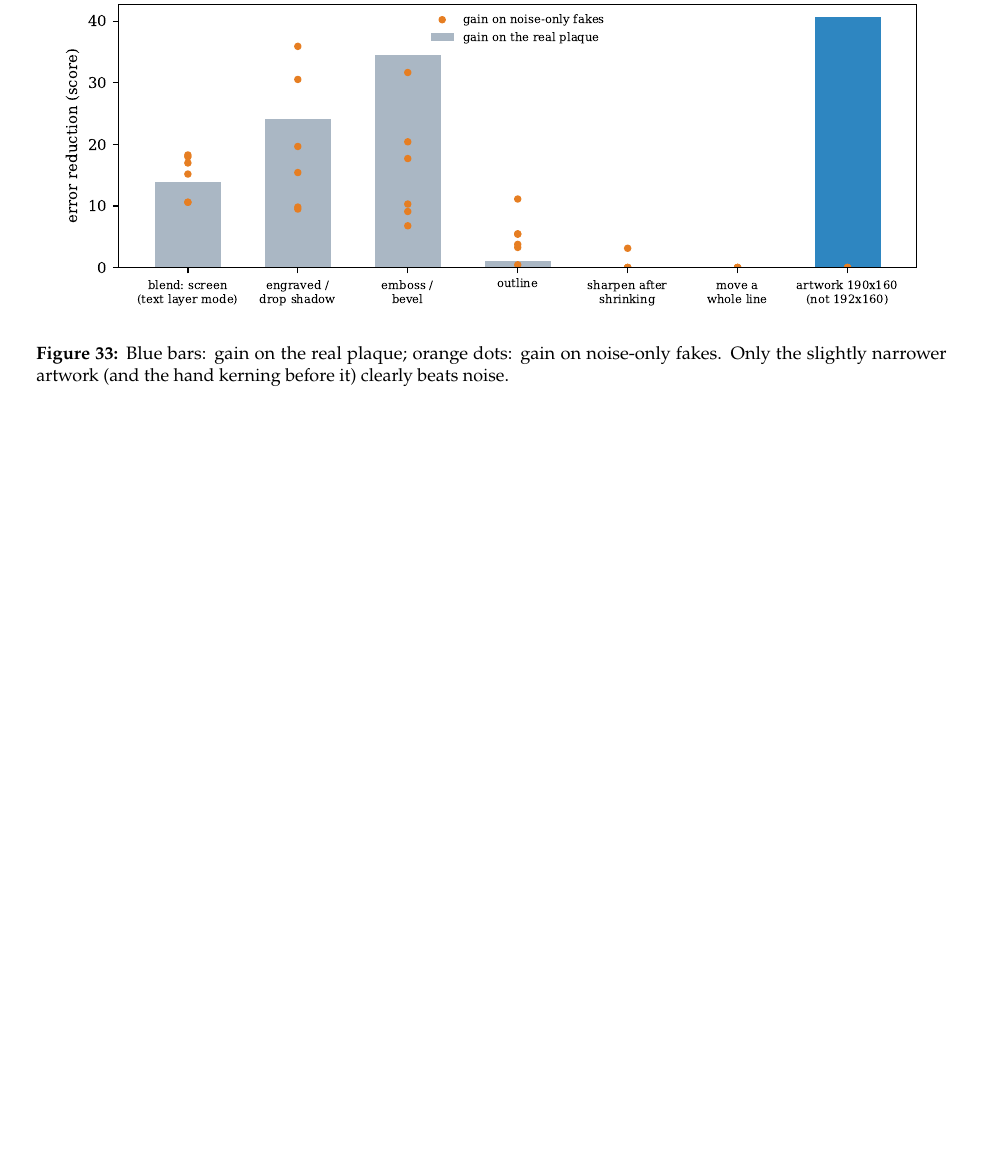
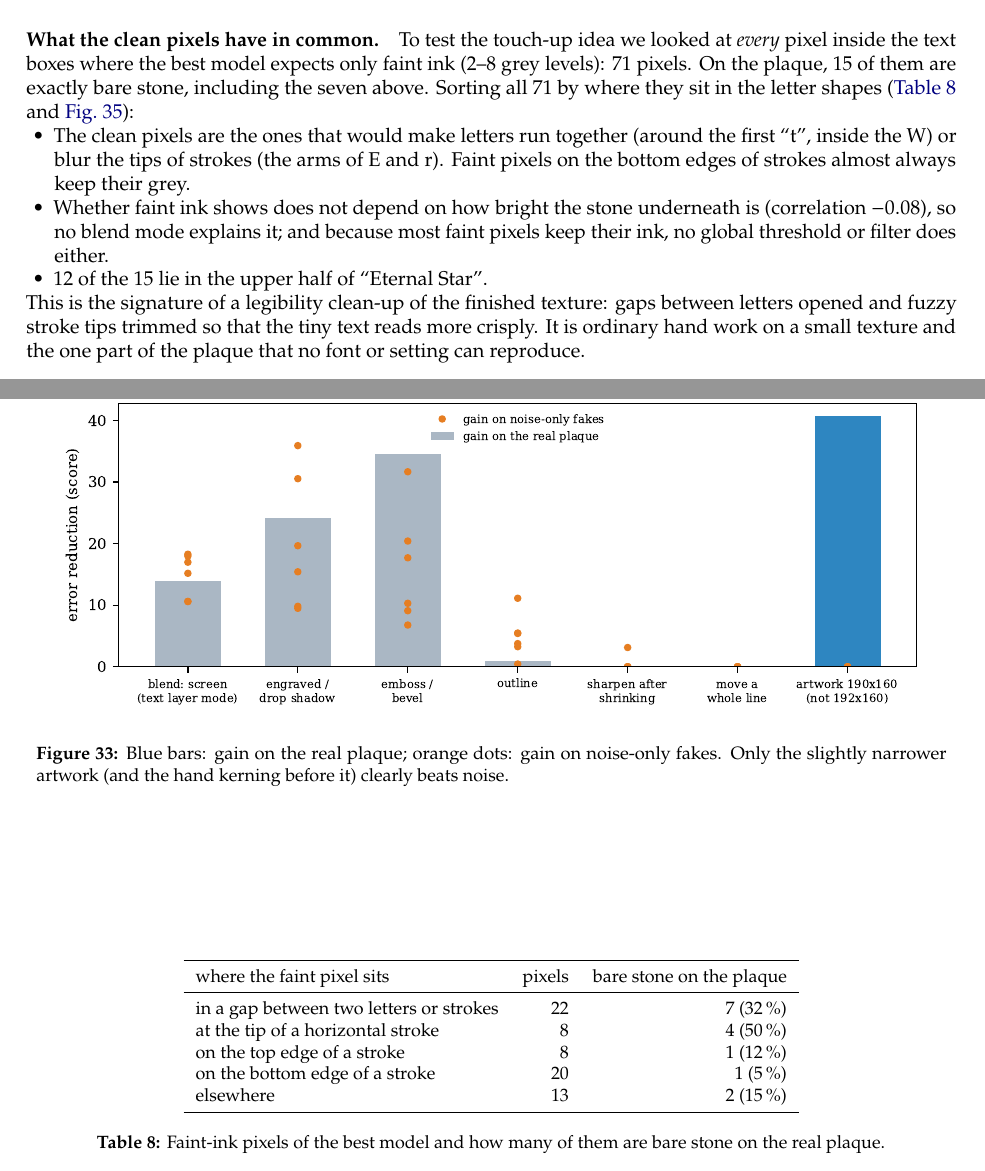
Before and after one commit to supermochi64/sm64-plaque-decode, a LaTeX paper (report/main.tex): part of page 41 of 47 before the commit and two parts of pages 40 and 41 of 48 after it, the two joined at a grey line, cut at the place of the change, the shorter picture padded with empty space. Compiled offline with pdfLaTeX.

Commit message:
Report: what the last clean pixels have in common (legibility clean-up of the finished texture)

```diff
--- a/report/main.tex
+++ b/report/main.tex
@@ -1015,3 +1015,30 @@ filter, blend mode or effect removes exactly these pixels without breaking other
 the artist touched up the finished 32$\times$32 texture by hand and cleaned away a few faint grey edge pixels. This
 cannot be modelled from the font, and it changes nothing about the reading.
 
+\paragraph{What the clean pixels have in common.}
+To test the touch-up idea we looked at \emph{every} pixel inside the text boxes where the best model expects only
+faint ink (2--8 grey levels): 71 pixels. On the plaque, 15 of them are exactly bare stone, including the seven above.
+Sorting all 71 by where they sit in the letter shapes (\cref{tab:cleanpx,fig:cleanpx}):
+\begin{table}[h]\centering\small
+\begin{tabular}{lrr}\toprule
+where the faint pixel sits & pixels & bare stone on the plaque\\\midrule
+in a gap between two letters or strokes & 22 & 7 (32\,\%)\\
+at the tip of a horizontal stroke & 8 & 4 (50\,\%)\\
+on the top edge of a stroke & 8 & 1 (12\,\%)\\
+on the bottom edge of a stroke & 20 & 1 (5\,\%)\\
+elsewhere & 13 & 2 (15\,\%)\\
+\bottomrule\end{tabular}
+\caption{Faint-ink pixels of the best model and how many of them are bare stone on the real plaque.}
+\label{tab:cleanpx}
+\end{table}
+\begin{itemize}
+\item The clean pixels are the ones that would make letters run together (around the first \q{t}, inside the W) or
+blur the tips of strokes (the arms of E and r). Faint pixels on the bottom edges of strokes almost always keep their
+grey.
+\item Whether faint ink shows does not depend on how bright the stone underneath is (correlation $-0.08$), so no blend
+mode explains it; and because most faint pixels keep their ink, no global threshold or filter does either.
+\item 12 of the 15 lie in the upper half of \q{Eternal Star}.
+\end{itemize}
+This is the signature of a legibility clean-up of the finished texture: gaps between letters opened and fuzzy stroke
+tips trimmed so that the tiny text reads more crisply. It is ordinary hand work on a small texture and the one part
+of the plaque that no font or setting can reproduce.
@@ -1018,3 +1050,6 @@ cannot be modelled from the font, and it changes nothing about the reading.
+\label{fig:cleanpx}
+\end{figure}
+
 %======================================================================================================
 \section{Comparison with published readings}
 \label{sec:claims}
```
Also changed, not shown: report/report.pdf, report/main.tex (5 more changed lines).
